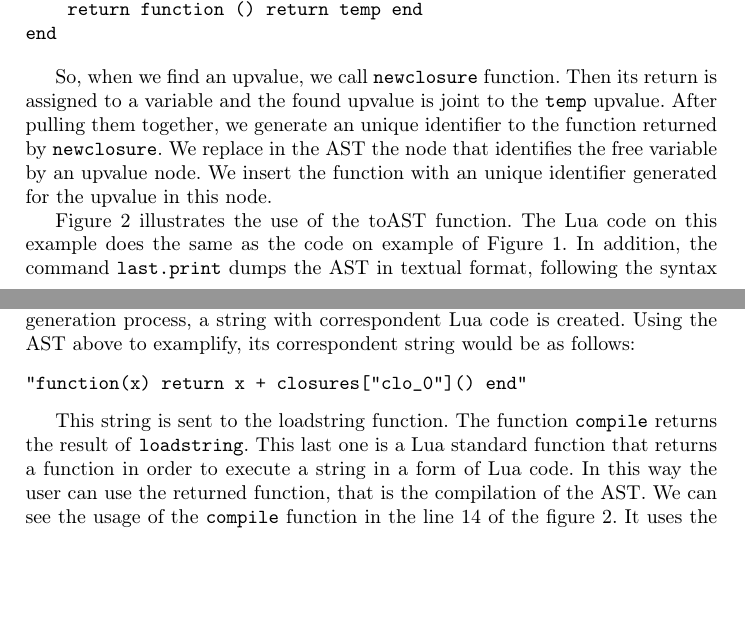
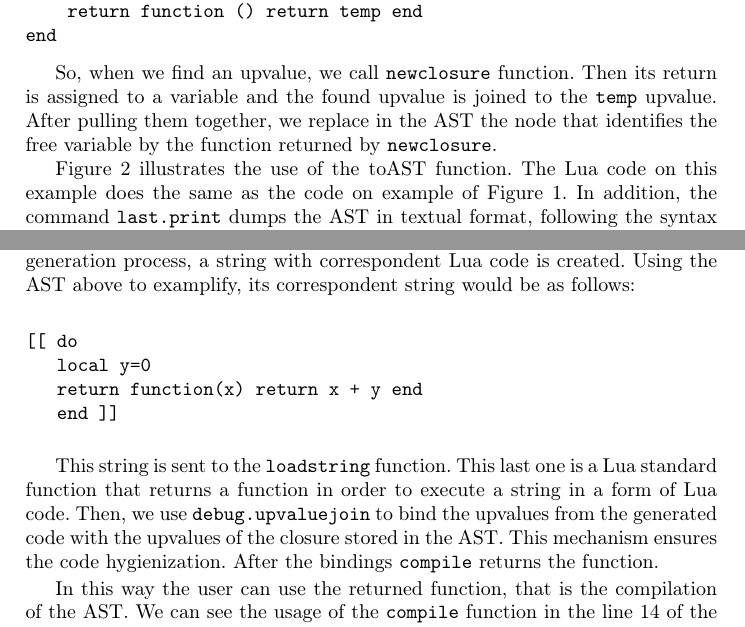
Before and after one commit to ribeirofelix/paper-sblp15, a LaTeX paper (sblp2015.tex): two parts of pages 6 and 7 of 12, joined at a grey line, cut so that both start at the same text, the shorter picture padded with empty space. Compiled offline with pdfLaTeX.

Commit message:
Talks about code hygienization

```diff
--- a/sblp2015.tex
+++ b/sblp2015.tex
@@ -357,10 +357,8 @@ end
 \end{verbatim}
 
 So, when we find an upvalue, we call \texttt{newclosure} function.
-Then its return is assigned to a variable and the found upvalue is joint to the \texttt{temp} upvalue.
-After pulling them together, we generate an unique identifier to the function returned by \texttt{newclosure}.
-We replace in the AST the node that identifies the free variable by an upvalue node.
-We insert the function with an unique identifier generated for the upvalue in this node.
+Then its return is assigned to a variable and the found upvalue is joined to the \texttt{temp} upvalue.
+After pulling them together, we replace in the AST the node that identifies the free variable by the function returned by \texttt{newclosure}.
 
 
 Figure \ref{fig:Lua2ASTExemple} illustrates the use of the toAST function.
@@ -411,12 +409,18 @@ Using the AST above to examplify, its correspondent string would be as follows:
 
 %% TODO : higenizacao
 \begin{verbatim}
-"function(x) return x + closures["clo_0"]() end"
+[[ do
+   local y=0
+   return function(x) return x + y end
+   end ]]
 \end{verbatim}
 
-This string is sent to the loadstring function.
-The function \texttt{compile} returns the result of \texttt{loadstring}.
+This string is sent to the \texttt{loadstring} function.
 This last one is a Lua standard function that returns a function in order to execute a string in a form of Lua code.
+Then, we use \texttt{debug.upvaluejoin} to bind the upvalues from the generated code with the upvalues of the closure stored in the AST.
+This mechanism ensures the code hygienization.
+After the bindings \texttt{compile} returns the function.
+
 In this way the user can use the returned function, that is the compilation of the AST.
 We can see the usage of the \texttt{compile} function in the line 14 of the figure \ref{fig:Lua2ASTExemple}.
 It uses the AST that was generated in line 5 by \texttt{toAST}.
```
Also changed, not shown: sblp2015.tex (2 more changed lines).
